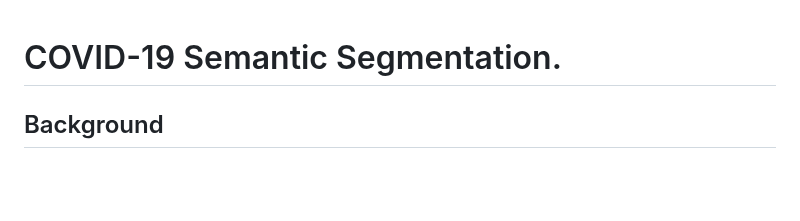
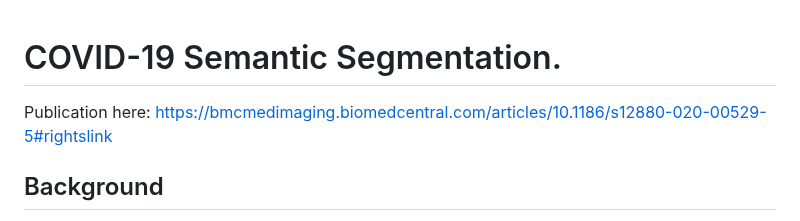
Before and after one commit to adnan-saood/COVID19-DL, a Markdown page: README.md, the part around the change. Drawn GitHub-style; blank space fills up the shorter version.

```diff
--- a/README.md
+++ b/README.md
@@ -1,4 +1,7 @@
 # COVID-19 Semantic Segmentation.
+
+Publication here: https://bmcmedimaging.biomedcentral.com/articles/10.1186/s12880-020-00529-5#rightslink
+
 ## Background
 Currently, there is an urgent need for efficient tools to assess in the diagnosis of COVID-19 patients. In this paper, we present feasible solutions for detecting and labeling infected tissues on CT lung images of such patients. Two structurally-different deep learning techniques, SegNet and UNET, are investigated for semantically segmenting infected tissue regions in CT lung images.
 ## Methods
```
